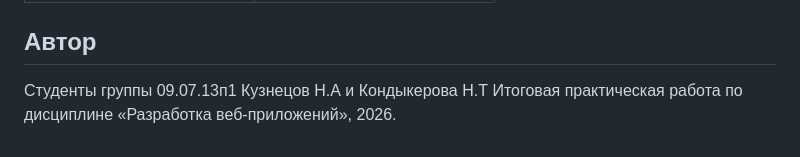
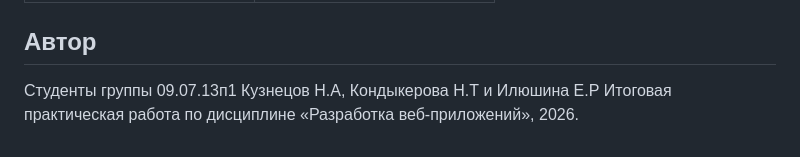
Before and after one commit to VAK1V/api-ai-faq-bot, a Markdown page: README.md, the part around the change. GitHub-like rendering.

```diff
--- a/README.md
+++ b/README.md
@@ -266,5 +266,5 @@ curl "http://localhost:8000/api/v1/history?limit=5&offset=10"
 
 ## Автор
 Студенты группы 09.07.13п1
-Кузнецов Н.А и Кондыкерова Н.Т
+Кузнецов Н.А, Кондыкерова Н.Т и Илюшина Е.Р
 Итоговая практическая работа по дисциплине «Разработка веб-приложений», 2026.
```
